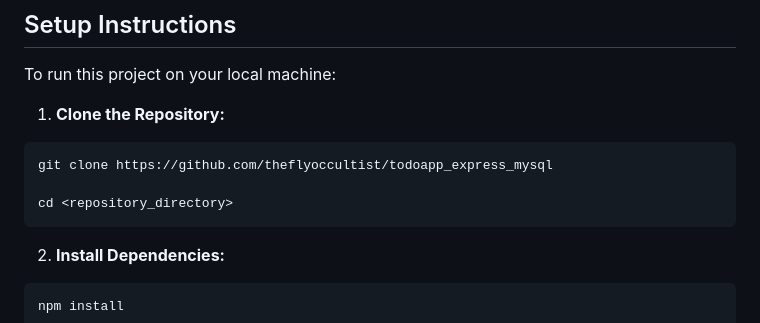
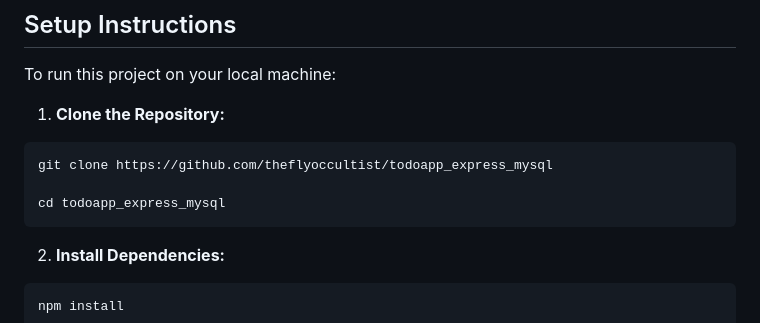
Before and after one commit to theflyoccultist/todoapp, a Markdown page: README.md, the part around the change. Rendered like a GitHub page.

````diff
--- a/README.md
+++ b/README.md
@@ -59,7 +59,7 @@ To run this project on your local machine:
 ```bash
 git clone https://github.com/theflyoccultist/todoapp_express_mysql
 
-cd <repository_directory>
+cd todoapp_express_mysql
 ```
 
  2. **Install Dependencies:**
````
